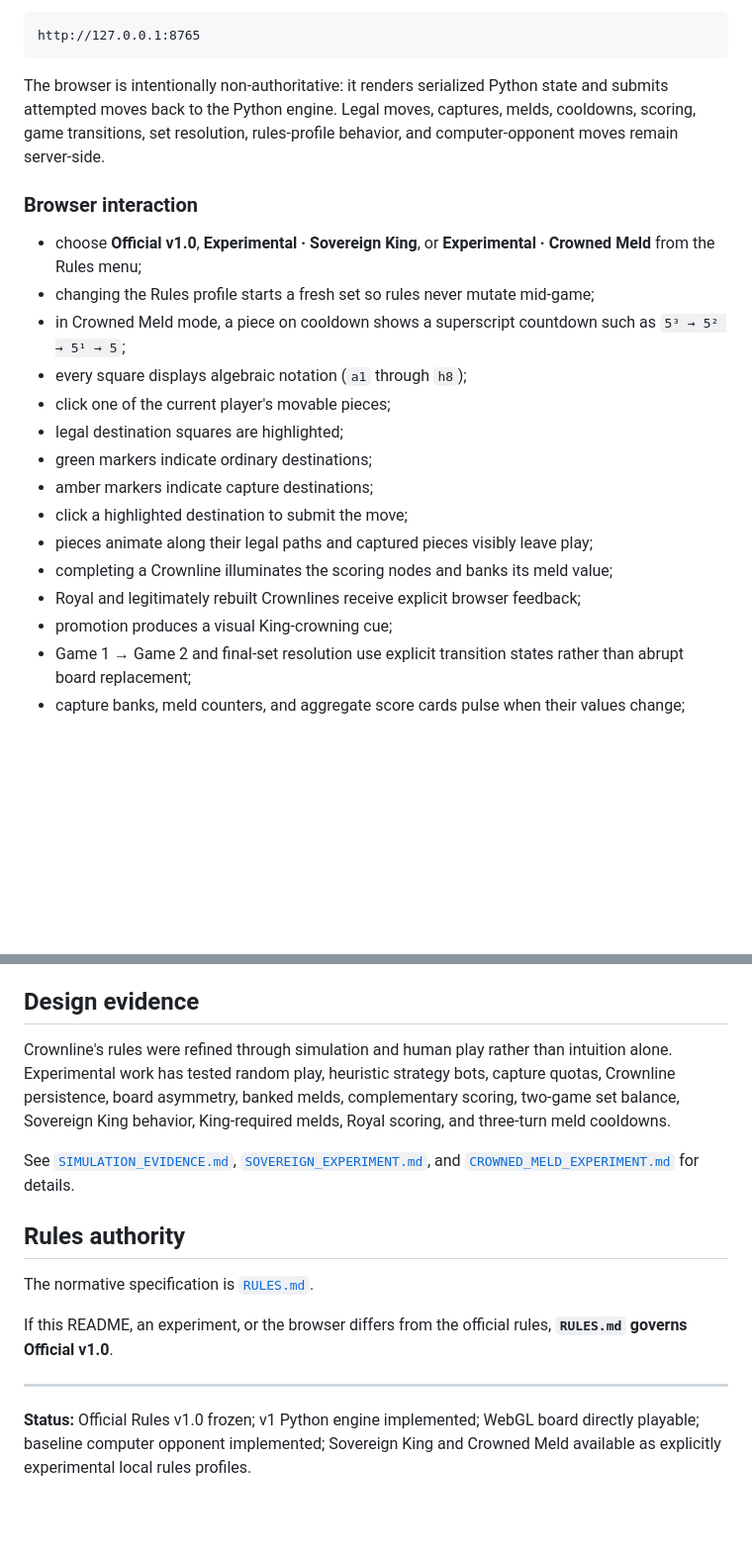
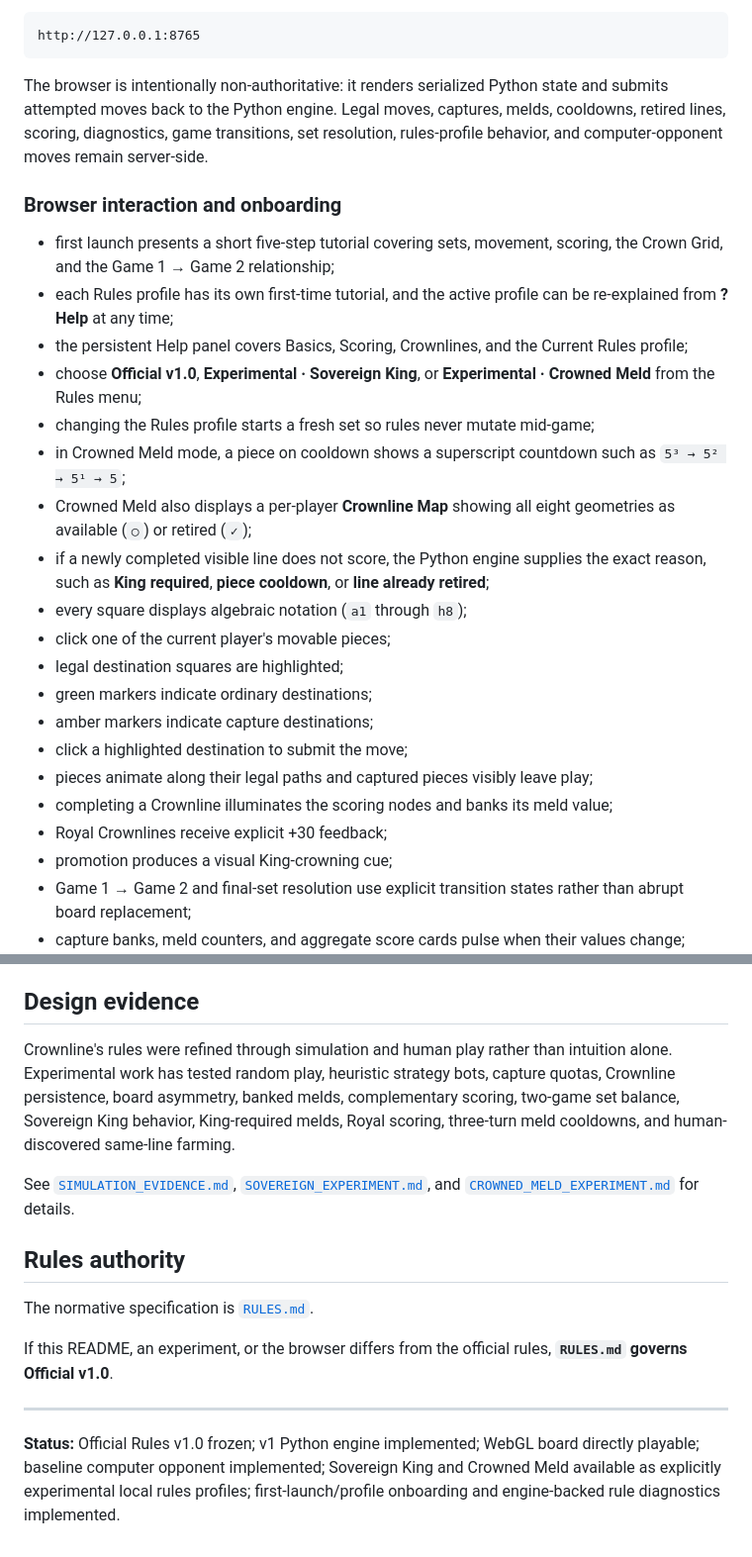
Before and after one commit to JosephJMWalker-MBA/crownline, a Markdown page: README.md, 2 parts joined by grey strips. Shown at 99% size. Rendered like a GitHub page; blank space fills up the shorter version.

Commit message:
Document onboarding diagnostics and Crownline retirement

````diff
--- a/README.md
+++ b/README.md
@@ -138,13 +138,18 @@ Then open:
 http://127.0.0.1:8765
 ```
 
-The browser is intentionally non-authoritative: it renders serialized Python state and submits attempted moves back to the Python engine. Legal moves, captures, melds, cooldowns, scoring, game transitions, set resolution, rules-profile behavior, and computer-opponent moves remain server-side.
+The browser is intentionally non-authoritative: it renders serialized Python state and submits attempted moves back to the Python engine. Legal moves, captures, melds, cooldowns, retired lines, scoring, diagnostics, game transitions, set resolution, rules-profile behavior, and computer-opponent moves remain server-side.
 
-### Browser interaction
+### Browser interaction and onboarding
 
+- first launch presents a short five-step tutorial covering sets, movement, scoring, the Crown Grid, and the Game 1 → Game 2 relationship;
+- each Rules profile has its own first-time tutorial, and the active profile can be re-explained from **? Help** at any time;
+- the persistent Help panel covers Basics, Scoring, Crownlines, and the Current Rules profile;
 - choose **Official v1.0**, **Experimental · Sovereign King**, or **Experimental · Crowned Meld** from the Rules menu;
 - changing the Rules profile starts a fresh set so rules never mutate mid-game;
 - in Crowned Meld mode, a piece on cooldown shows a superscript countdown such as `5³ → 5² → 5¹ → 5`;
+- Crowned Meld also displays a per-player **Crownline Map** showing all eight geometries as available (`○`) or retired (`✓`);
+- if a newly completed visible line does not score, the Python engine supplies the exact reason, such as **King required**, **piece cooldown**, or **line already retired**;
 - every square displays algebraic notation (`a1` through `h8`);
 - click one of the current player's movable pieces;
 - legal destination squares are highlighted;
@@ -153,7 +158,7 @@ The browser is intentionally non-authoritative: it renders serialized Python sta
 - click a highlighted destination to submit the move;
 - pieces animate along their legal paths and captured pieces visibly leave play;
 - completing a Crownline illuminates the scoring nodes and banks its meld value;
-- Royal and legitimately rebuilt Crownlines receive explicit browser feedback;
+- Royal Crownlines receive explicit +30 feedback;
 - promotion produces a visual King-crowning cue;
 - Game 1 → Game 2 and final-set resolution use explicit transition states rather than abrupt board replacement;
 - capture banks, meld counters, and aggregate score cards pulse when their values change;
@@ -170,7 +175,7 @@ A single move can theoretically complete more than one eligible Crownline. The e
 
 ## Design evidence
 
-Crownline's rules were refined through simulation and human play rather than intuition alone. Experimental work has tested random play, heuristic strategy bots, capture quotas, Crownline persistence, board asymmetry, banked melds, complementary scoring, two-game set balance, Sovereign King behavior, King-required melds, Royal scoring, and three-turn meld cooldowns.
+Crownline's rules were refined through simulation and human play rather than intuition alone. Experimental work has tested random play, heuristic strategy bots, capture quotas, Crownline persistence, board asymmetry, banked melds, complementary scoring, two-game set balance, Sovereign King behavior, King-required melds, Royal scoring, three-turn meld cooldowns, and human-discovered same-line farming.
 
 See [`SIMULATION_EVIDENCE.md`](SIMULATION_EVIDENCE.md), [`SOVEREIGN_EXPERIMENT.md`](SOVEREIGN_EXPERIMENT.md), and [`CROWNED_MELD_EXPERIMENT.md`](CROWNED_MELD_EXPERIMENT.md) for details.
 
@@ -182,4 +187,4 @@ If this README, an experiment, or the browser differs from the official rules, *
 
 ---
 
-**Status:** Official Rules v1.0 frozen; v1 Python engine implemented; WebGL board directly playable; baseline computer opponent implemented; Sovereign King and Crowned Meld available as explicitly experimental local rules profiles.
+**Status:** Official Rules v1.0 frozen; v1 Python engine implemented; WebGL board directly playable; baseline computer opponent implemented; Sovereign King and Crowned Meld available as explicitly experimental local rules profiles; first-launch/profile onboarding and engine-backed rule diagnostics implemented.
````
Also changed, not shown: other parts of README.md (+5 -5 lines).
